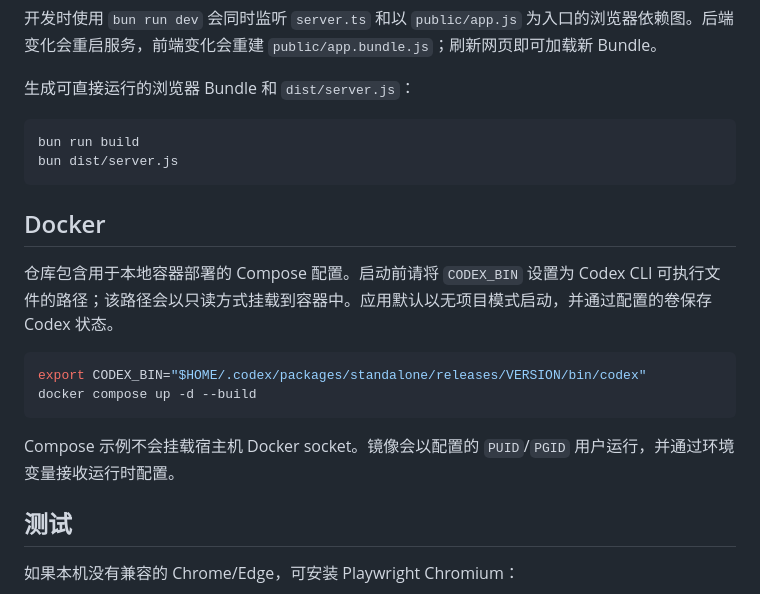
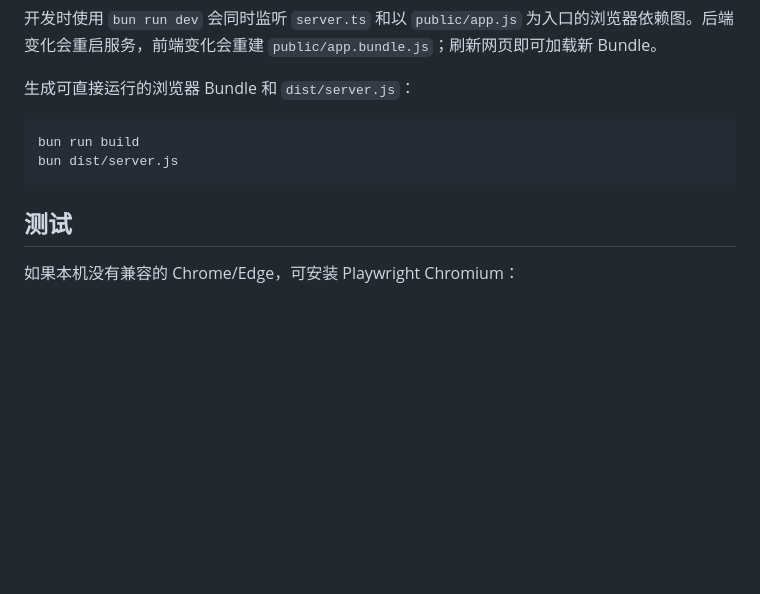
Before and after one commit to lezi-fun/codex-webui, a Markdown page: README-zh.md, the part around the change. GitHub-like rendering; blank space fills up the shorter version.

Commit message:
docs: keep Docker instructions in English

````diff
--- a/README-zh.md
+++ b/README-zh.md
@@ -200,17 +200,6 @@ bun run build
 bun dist/server.js
 ```
 
-## Docker
-
-仓库包含用于本地容器部署的 Compose 配置。启动前请将 `CODEX_BIN` 设置为 Codex CLI 可执行文件的路径；该路径会以只读方式挂载到容器中。应用默认以无项目模式启动，并通过配置的卷保存 Codex 状态。
-
-```bash
-export CODEX_BIN="$HOME/.codex/packages/standalone/releases/VERSION/bin/codex"
-docker compose up -d --build
-```
-
-Compose 示例不会挂载宿主机 Docker socket。镜像会以配置的 `PUID`/`PGID` 用户运行，并通过环境变量接收运行时配置。
-
 ## 测试
 
 如果本机没有兼容的 Chrome/Edge，可安装 Playwright Chromium：
````
